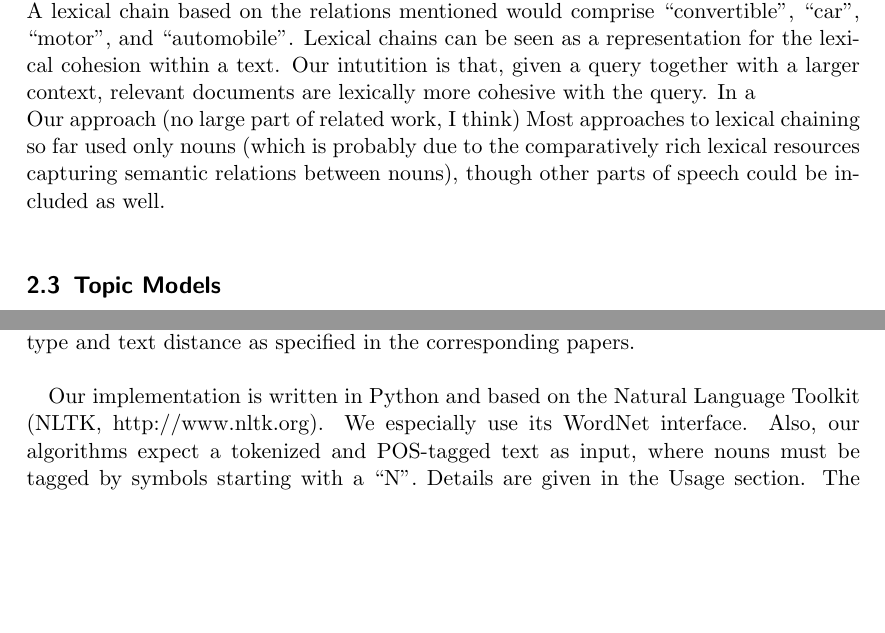
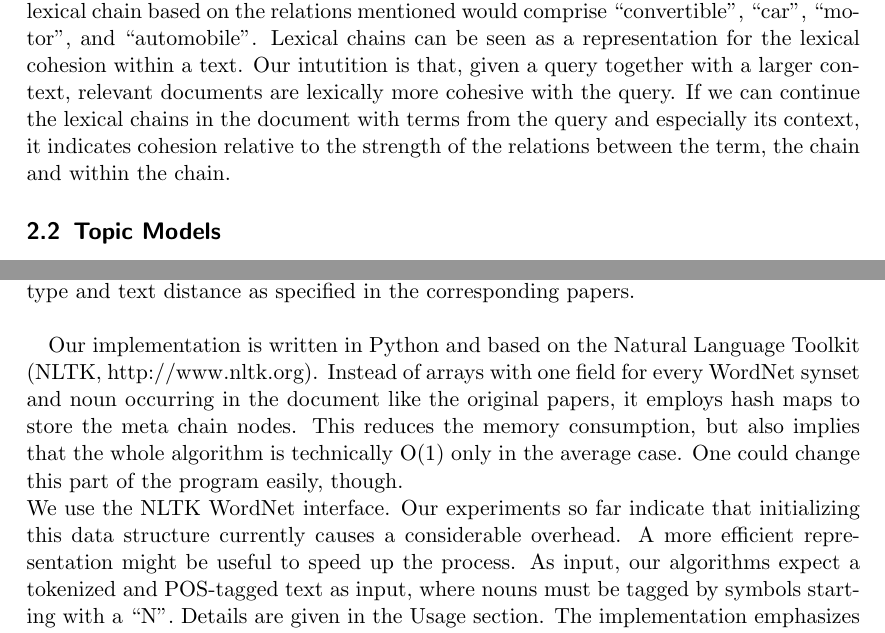
Before and after one commit to chandrtech15/kayproject-aimt, a LaTeX paper (report/report.tex): two parts of pages 3 and 6 of 8, joined at a grey line, cut so that both start at the same text, the shorter picture padded with empty space. Compiled offline with pdfLaTeX.

Commit message:
Some more report work

```diff
--- a/report/report.tex
+++ b/report/report.tex
@@ -48,11 +46,7 @@ Refer to related work here. Describe in detail how each part affects the origina
 \subsection{Lexical Chains}
 
 Lexical chains are sequences of content words in a text that are semantically similar to each other. Semantic similarity is determined by lexical-semantic relations such as synonymy, holonymy and hyponymy. Consider the following example: ``The new convertible proves to be a good car. The motor is the strongest in the history of automobile.''
-A lexical chain based on the relations mentioned would comprise ``convertible'', ``car'', ``motor'', and ``automobile''. Lexical chains can be seen as a representation for the lexical cohesion within a text. Our intutition is that, given a query together with a larger context, relevant documents are lexically more cohesive with the query. In a \\
-Our approach (no large part of related work, I think)
-Most approaches to lexical chaining so far used only nouns (which is probably due to the comparatively rich lexical resources capturing semantic relations between nouns), though other parts of speech could be included as well. \\
-
-
+A lexical chain based on the relations mentioned would comprise ``convertible'', ``car'', ``motor'', and ``automobile''. Lexical chains can be seen as a representation for the lexical cohesion within a text. Our intutition is that, given a query together with a larger context, relevant documents are lexically more cohesive with the query. If we can continue the lexical chains in the document with terms from the query and especially its context, it indicates cohesion relative to the strength of the relations between the term, the chain and within the chain.
 
 \subsection{Topic Models}
 Topic modeling provides methods for automatically organizing, understanding, searching, and summarizing large set of collections of documents. Furthermore, they have the ability to discover the hidden themes (topics) that exists in such a collection and express them in terms of statistics. In this probabilistic framework, data are assumed to be observed from a generative probabilistic process that includes hidden variables and more precisely the hidden variables correspond to the thematic structure. In order to identify the topics that describe this collection, we need to infer the hidden structure using posterior inference, and finaly, for every new document we can estimate what is the current assigment of topics that we have learned from teh collection.
@@ -90,7 +84,8 @@ At the second step, the two algorithms diverge. Galley/McKeown impose a strong `
 On the contrary, Silber/McCoy allow for one word to have different senses and generally follow a more ``chain-centric'' approach: Their algorithm determines for each word instance the chain on which its membership has the highest influence, using a similar scoring function as the other algorithm. All lexical nodes of the word instance not belonging to the selected chain are removed. \\
 Below we specify the algorithms in pseudo code. The first part is shared by both, while the second differs. EXPAND-BFS is a simple breadth-first search on the WordNet synset tree, starting from the given synset. SCORE is a step function of semantical relation type and text distance as specified in the corresponding papers. \\
 
-Our implementation is written in Python and based on the Natural Language Toolkit (NLTK, http://www.nltk.org). We especially use its WordNet interface. Also, our algorithms expect a tokenized and POS-tagged text as input, where nouns must be tagged by symbols starting with a ``N''.  Details are given in the Usage section. The implementation emphasizes the generic nature of different lexical chaining algorithms, providing a hopefully useful interface to implement further variations. We plan to release the code under a GPL license by submitting it as a contribution to NLTK.
+Our implementation is written in Python and based on the Natural Language Toolkit (NLTK, http://www.nltk.org). Instead of arrays with one field for every WordNet synset and noun occurring in the document like the original papers, it employs hash maps to store the meta chain nodes. This reduces the memory consumption, but also implies that the whole algorithm is technically O(1) only in the average case. One could change this part of the program easily, though. \\
+We use the NLTK WordNet interface. Our experiments so far indicate that initializing this data structure currently causes a considerable overhead. A more efficient representation might be useful to speed up the process. As input, our algorithms expect a tokenized and POS-tagged text as input, where nouns must be tagged by symbols starting with a ``N''.  Details are given in the Usage section. The implementation emphasizes the generic nature of different lexical chaining algorithms, providing a hopefully useful interface to implement further variations. We plan to release the code under a GPL license by submitting it as a contribution to NLTK.
 
 \begin{algorithm}
 \caption{Lexical linking}
```
Also changed, not shown: report/report.tex (10 more changed lines).
